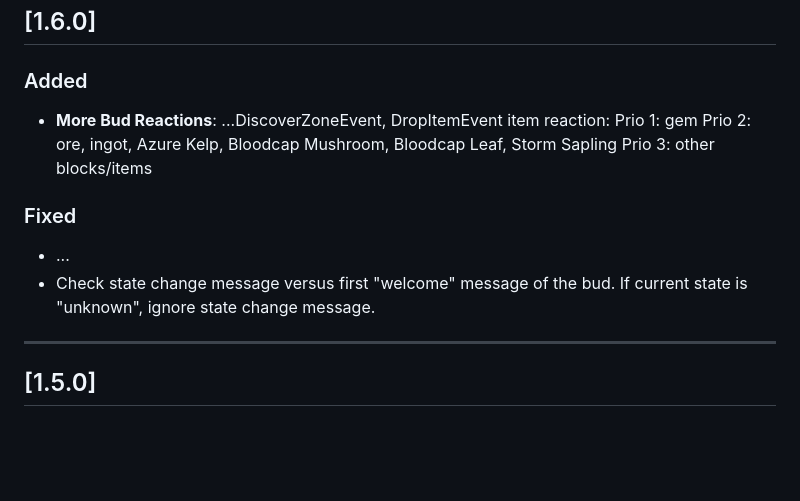
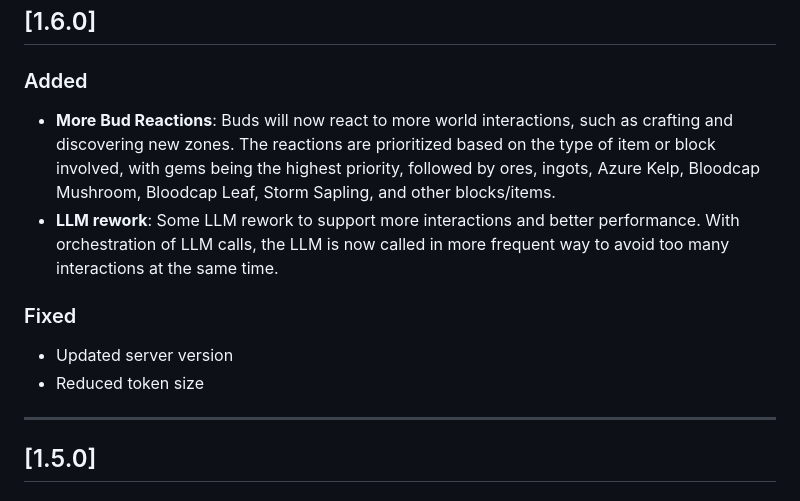
Before and after one commit to SaschaFuksa/hytale-bud-plugin, a Markdown page: CHANGELOG.md, the part around the change. Rendered like a GitHub page; blank space fills up the shorter version.

```diff
--- a/CHANGELOG.md
+++ b/CHANGELOG.md
@@ -4,15 +4,12 @@ All notable changes to this project will be documented in this file.
 
 ## [1.6.0]
 ### Added
-- **More Bud Reactions**: ...DiscoverZoneEvent, DropItemEvent
-item reaction:
-Prio 1: gem
-Prio 2: ore, ingot, Azure Kelp, Bloodcap Mushroom, Bloodcap Leaf, Storm Sapling
-Prio 3: other blocks/items
+- **More Bud Reactions**: Buds will now react to more world interactions, such as crafting and discovering new zones. The reactions are prioritized based on the type of item or block involved, with gems being the highest priority, followed by ores, ingots, Azure Kelp, Bloodcap Mushroom, Bloodcap Leaf, Storm Sapling, and other blocks/items.
+- **LLM rework**: Some LLM rework to support more interactions and better performance. With orchestration of LLM calls, the LLM is now called in more frequent way to avoid too many interactions at the same time.
 
 ### Fixed
-- ...
-- Check state change message versus first "welcome" message of the bud. If current state is "unknown", ignore state change message.
+- Updated server version
+- Reduced token size
 
 
 ---
```
Also changed, not shown: README.md (+6 -4 lines).
